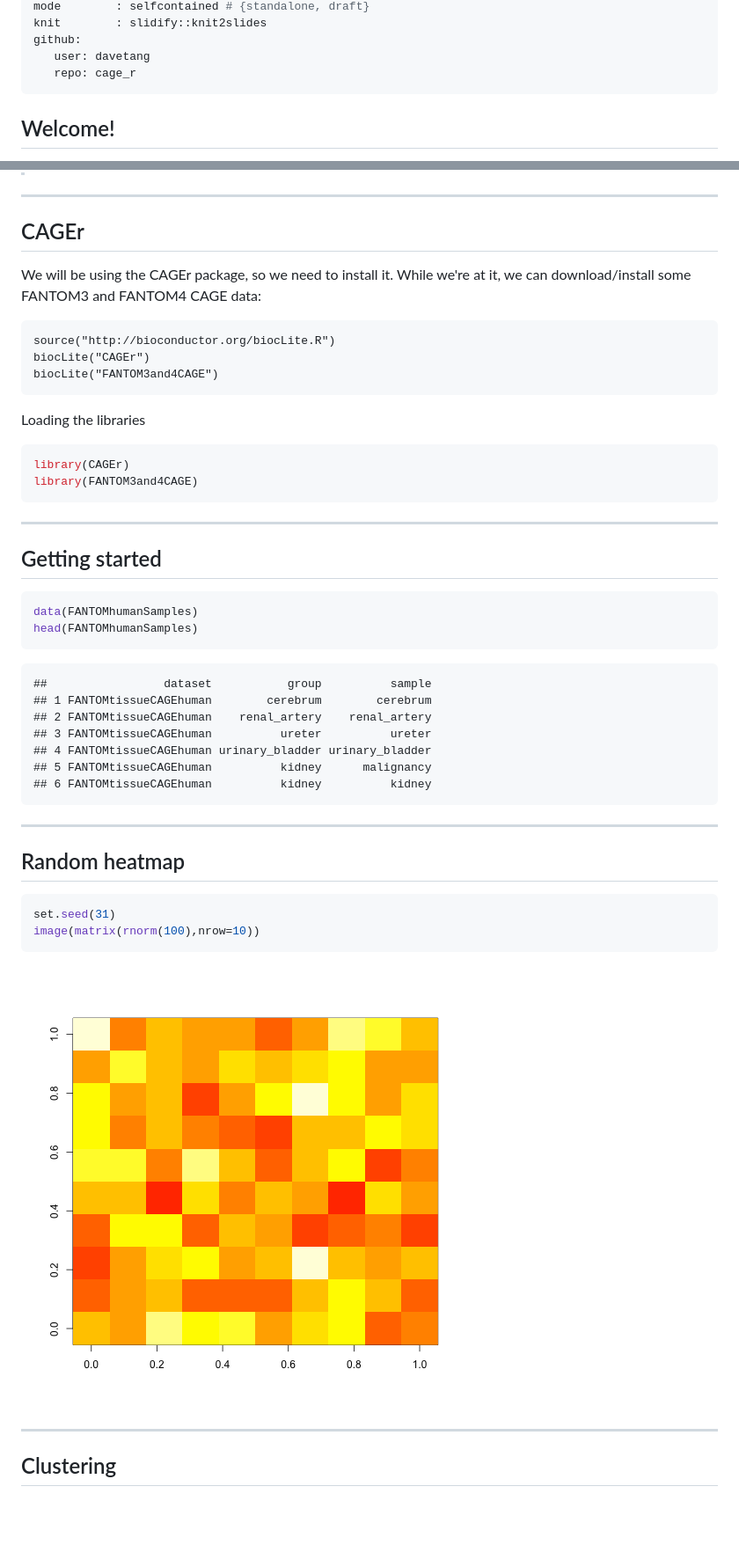
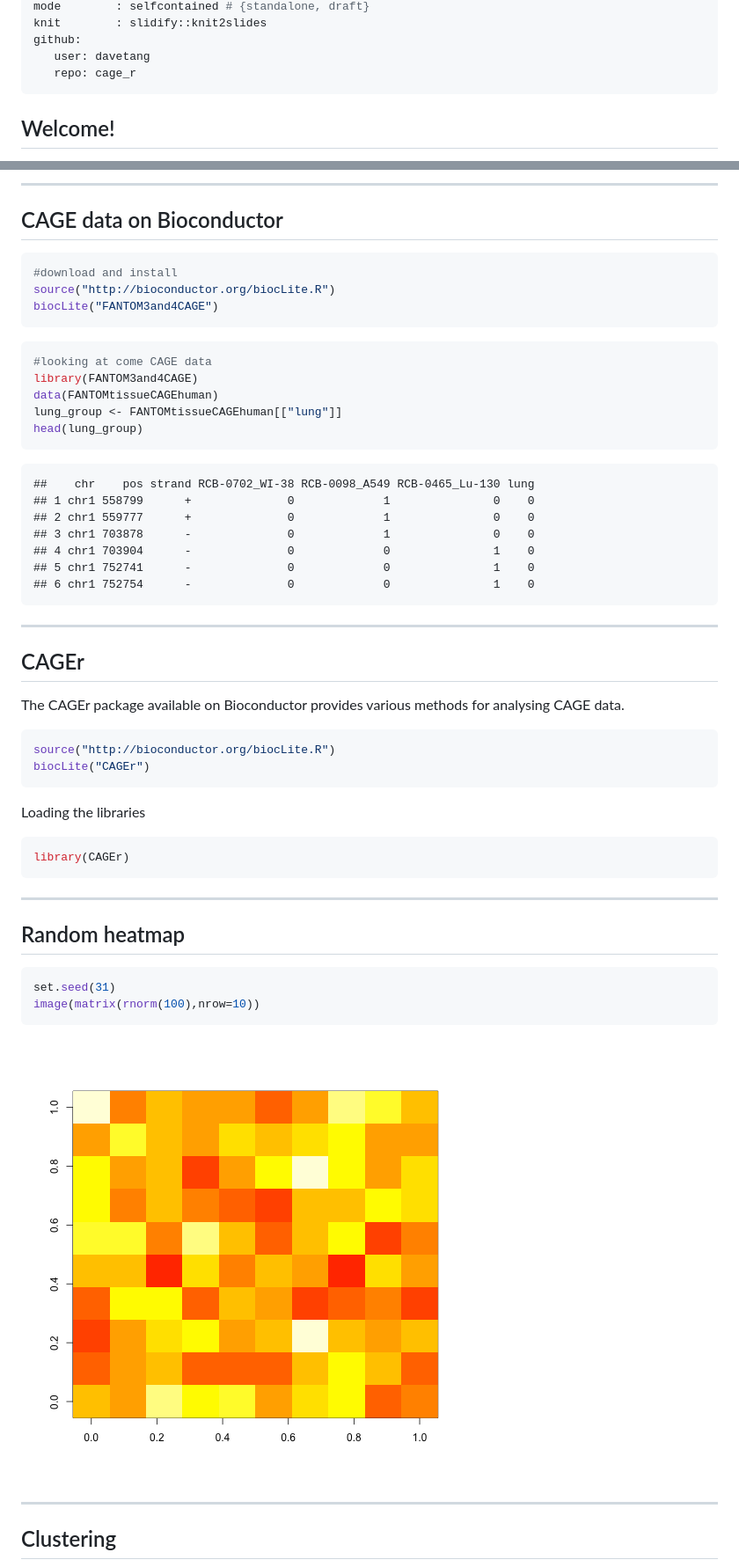
Before and after one commit to davetang/cage_r, a Markdown page: index.md, 2 parts joined by grey strips. Shown at 88% size. GitHub-like rendering; pictures changed too: assets/fig/unnamed-chunk-5-1.png (added); blank space fills up the shorter version.

Commit message:
publishing deck

````diff
--- a/index.md
+++ b/index.md
@@ -13,6 +13,10 @@ github:
    user: davetang
    repo: cage_r
 ---
+
+<!-- to publish run
+publish('cage_r', 'davetang')
+-->
 
 <style>
 .title-slide {
@@ -52,14 +85,43 @@ github:
+---
+
+## CAGE data on Bioconductor
+
+
+```r
+#download and install
+source("http://bioconductor.org/biocLite.R")
+biocLite("FANTOM3and4CAGE")
+```
+
+
+```r
+#looking at come CAGE data
+library(FANTOM3and4CAGE)
+data(FANTOMtissueCAGEhuman)
+lung_group <- FANTOMtissueCAGEhuman[["lung"]]
+head(lung_group)
+```
+
+```
+##    chr    pos strand RCB-0702_WI-38 RCB-0098_A549 RCB-0465_Lu-130 lung
+## 1 chr1 558799      +              0             1               0    0
+## 2 chr1 559777      +              0             1               0    0
+## 3 chr1 703878      -              0             1               0    0
+## 4 chr1 703904      -              0             0               1    0
+## 5 chr1 752741      -              0             0               1    0
+## 6 chr1 752754      -              0             0               1    0
+```
 
 ---
 
 ## CAGEr
 
-We will be using the CAGEr package, so we need to install it. While we're at it, we can download/install some FANTOM3 and FANTOM4 CAGE data:
+The CAGEr package available on Bioconductor provides various methods for analysing CAGE data.
 
-```
+
+```r
 source("http://bioconductor.org/biocLite.R")
 biocLite("CAGEr")
-biocLite("FANTOM3and4CAGE")
 ```
 
 Loading the libraries
@@ -67,27 +129,6 @@ Loading the libraries
 
 ```r
 library(CAGEr)
-library(FANTOM3and4CAGE)
-```
-
----
-
-## Getting started
-
-
-```r
-data(FANTOMhumanSamples)
-head(FANTOMhumanSamples)
-```
-
-```
-##                 dataset           group          sample
-## 1 FANTOMtissueCAGEhuman        cerebrum        cerebrum
-## 2 FANTOMtissueCAGEhuman    renal_artery    renal_artery
-## 3 FANTOMtissueCAGEhuman          ureter          ureter
-## 4 FANTOMtissueCAGEhuman urinary_bladder urinary_bladder
-## 5 FANTOMtissueCAGEhuman          kidney      malignancy
-## 6 FANTOMtissueCAGEhuman          kidney          kidney
 ```
 
 ---
@@ -100,7 +141,7 @@ set.seed(31)
 image(matrix(rnorm(100),nrow=10))
 ```
 
-![plot of chunk unnamed-chunk-3](assets/fig/unnamed-chunk-3-1.png)
+![plot of chunk unnamed-chunk-5](assets/fig/unnamed-chunk-5-1.png)
 
 ---
 
````
Also changed, not shown: other parts of index.md (+30 -1 lines), assets/fig/unnamed-chunk-4-1.png, assets/fig/unnamed-chunk-6-1.png (added), figure/25_1_2.jpg (added), figure/cage_1.png (added), figure/cage_2.png (added), 3 other files.
